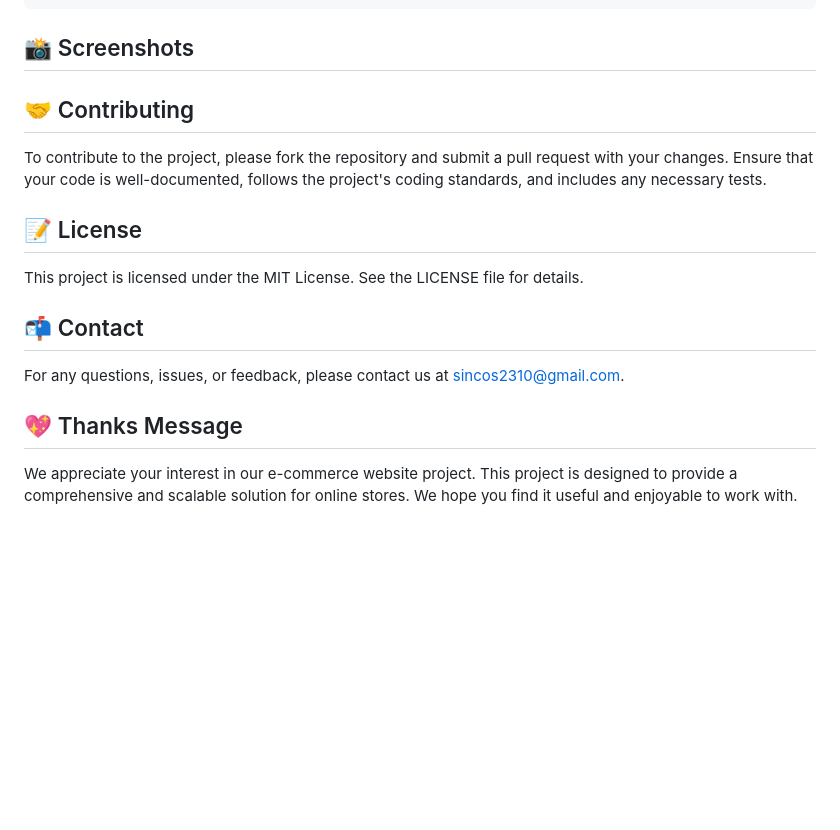
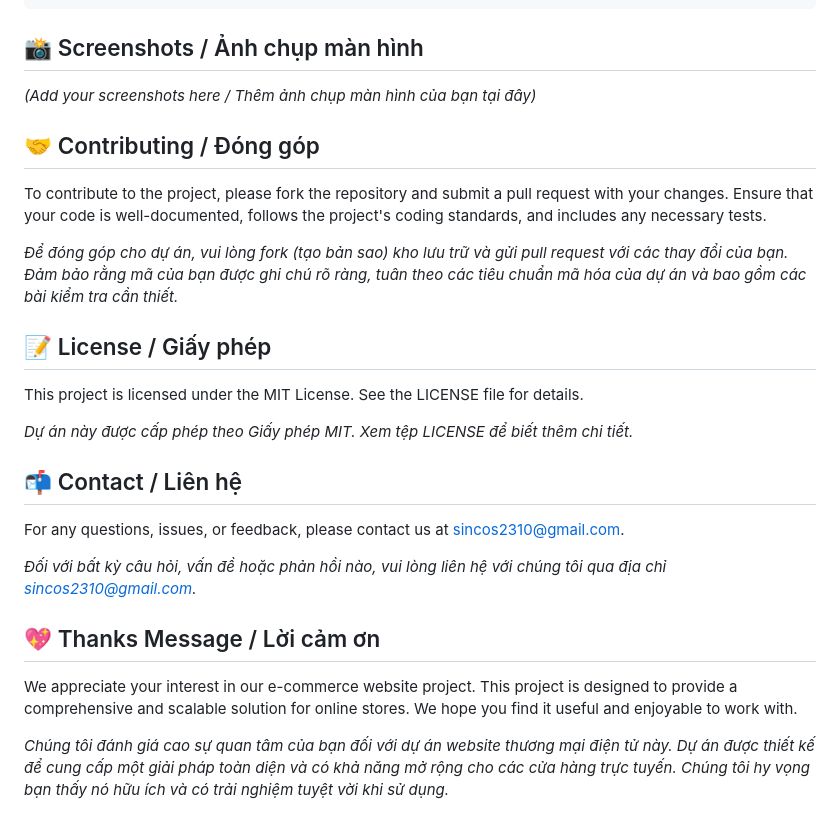
Before and after one commit to kentophoang/Doancuoiky_nhomrd, a Markdown page: README.md, the part around one of its changes. Rendered like a GitHub page; blank space fills up the shorter version.

````diff
--- a/README.md
+++ b/README.md
@@ -80,16 +93,25 @@ project/
 |-- README.md
 ```
 
-## 📸 Screenshots
+## 📸 Screenshots / Ảnh chụp màn hình
+*(Add your screenshots here / Thêm ảnh chụp màn hình của bạn tại đây)*
 
-## 🤝 Contributing
+## 🤝 Contributing / Đóng góp
 To contribute to the project, please fork the repository and submit a pull request with your changes. Ensure that your code is well-documented, follows the project's coding standards, and includes any necessary tests.
 
-## 📝 License
+*Để đóng góp cho dự án, vui lòng fork (tạo bản sao) kho lưu trữ và gửi pull request với các thay đổi của bạn. Đảm bảo rằng mã của bạn được ghi chú rõ ràng, tuân theo các tiêu chuẩn mã hóa của dự án và bao gồm các bài kiểm tra cần thiết.*
+
+## 📝 License / Giấy phép
 This project is licensed under the MIT License. See the LICENSE file for details.
 
-## 📬 Contact
+*Dự án này được cấp phép theo Giấy phép MIT. Xem tệp LICENSE để biết thêm chi tiết.*
+
+## 📬 Contact / Liên hệ
 For any questions, issues, or feedback, please contact us at sincos2310@gmail.com.
 
-## 💖 Thanks Message
+*Đối với bất kỳ câu hỏi, vấn đề hoặc phản hồi nào, vui lòng liên hệ với chúng tôi qua địa chỉ sincos2310@gmail.com.*
+
+## 💖 Thanks Message / Lời cảm ơn
 We appreciate your interest in our e-commerce website project. This project is designed to provide a comprehensive and scalable solution for online stores. We hope you find it useful and enjoyable to work with.
+
+*Chúng tôi đánh giá cao sự quan tâm của bạn đối với dự án website thương mại điện tử này. Dự án được thiết kế để cung cấp một giải pháp toàn diện và có khả năng mở rộng cho các cửa hàng trực tuyến. Chúng tôi hy vọng bạn thấy nó hữu ích và có trải nghiệm tuyệt vời khi sử dụng.*
````
Also changed, not shown: other parts of README.md (+43 -30 lines).
